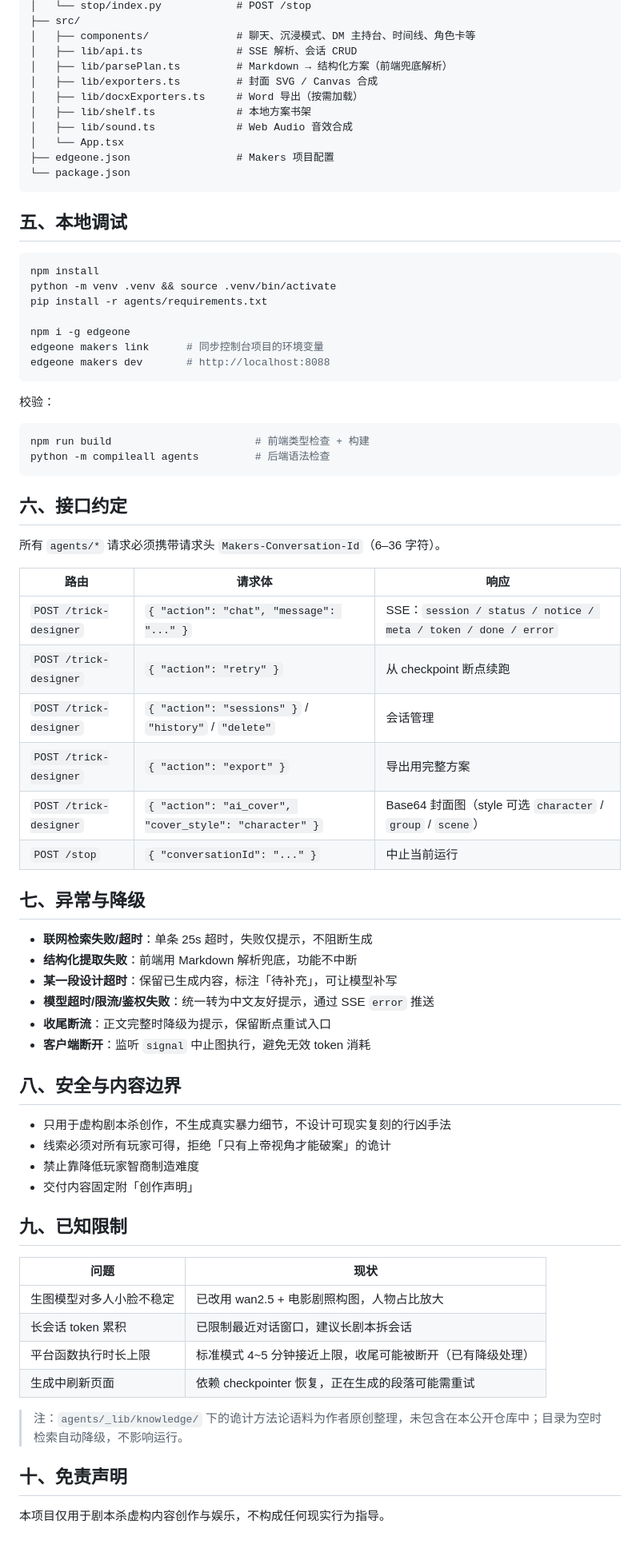
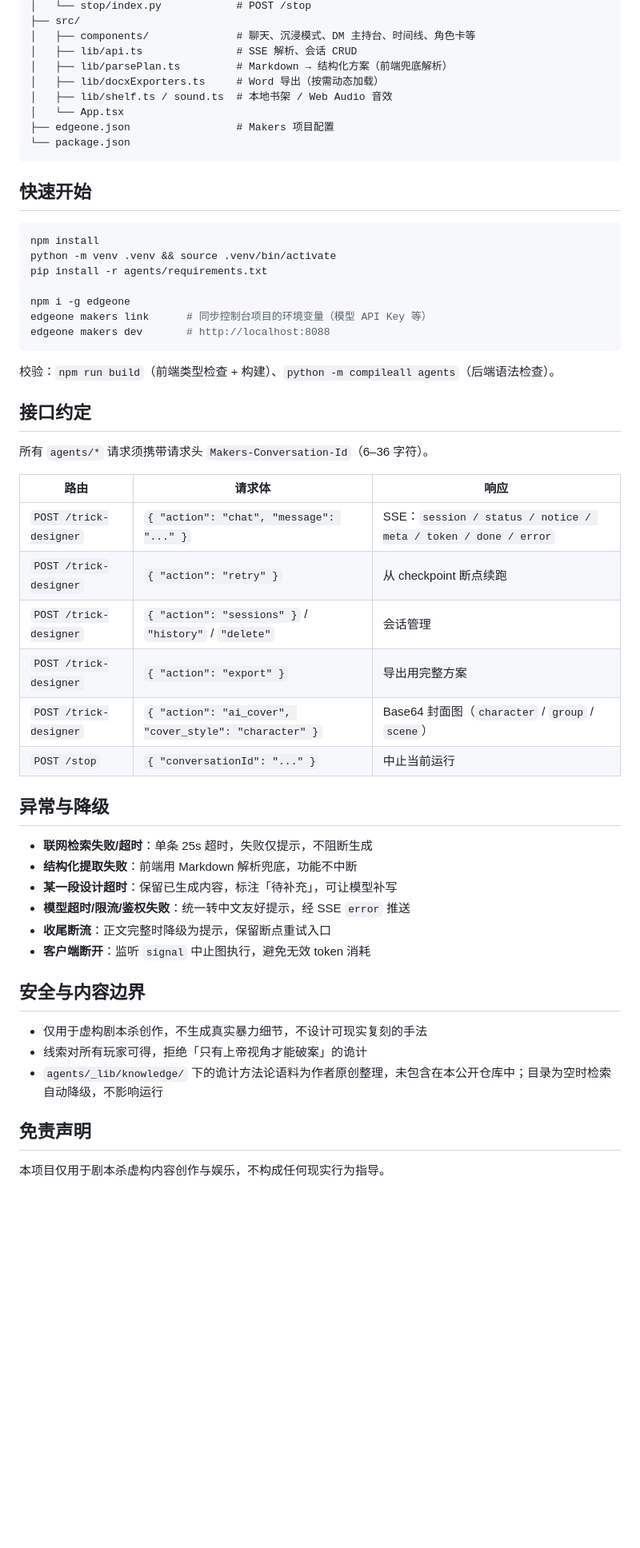
Before and after one commit to water6161/trick-designer-agent, a Markdown page: README.md, the part around one of its changes. Shown at 80% size. GitHub-like rendering; blank space fills up the shorter version.

````diff
--- a/README.md
+++ b/README.md
@@ -118,16 +80,14 @@
 │   ├── components/              # 聊天、沉浸模式、DM 主持台、时间线、角色卡等
 │   ├── lib/api.ts               # SSE 解析、会话 CRUD
 │   ├── lib/parsePlan.ts         # Markdown → 结构化方案（前端兜底解析）
-│   ├── lib/exporters.ts         # 封面 SVG / Canvas 合成
-│   ├── lib/docxExporters.ts     # Word 导出（按需加载）
-│   ├── lib/shelf.ts             # 本地方案书架
-│   ├── lib/sound.ts             # Web Audio 音效合成
+│   ├── lib/docxExporters.ts     # Word 导出（按需动态加载）
+│   ├── lib/shelf.ts / sound.ts  # 本地书架 / Web Audio 音效
 │   └── App.tsx
 ├── edgeone.json                 # Makers 项目配置
 └── package.json
 ```
 
-## 五、本地调试
+## 快速开始
 
 ```bash
 npm install
@@ -135,20 +95,15 @@ python -m venv .venv && source .venv/bin/activate
 pip install -r agents/requirements.txt
 
 npm i -g edgeone
-edgeone makers link      # 同步控制台项目的环境变量
+edgeone makers link      # 同步控制台项目的环境变量（模型 API Key 等）
 edgeone makers dev       # http://localhost:8088
 ```
 
-校验：
+校验：`npm run build`（前端类型检查 + 构建）、`python -m compileall agents`（后端语法检查）。
 
-```bash
-npm run build                       # 前端类型检查 + 构建
-python -m compileall agents         # 后端语法检查
-```
+## 接口约定
 
-## 六、接口约定
-
-所有 `agents/*` 请求必须携带请求头 `Makers-Conversation-Id`（6–36 字符）。
+所有 `agents/*` 请求须携带请求头 `Makers-Conversation-Id`（6–36 字符）。
 
 | 路由 | 请求体 | 响应 |
 | --- | --- | --- |
@@ -156,36 +111,24 @@ python -m compileall agents         # 后端语法检查
 | `POST /trick-designer` | `{ "action": "retry" }` | 从 checkpoint 断点续跑 |
 | `POST /trick-designer` | `{ "action": "sessions" }` / `"history"` / `"delete"` | 会话管理 |
 | `POST /trick-designer` | `{ "action": "export" }` | 导出用完整方案 |
-| `POST /trick-designer` | `{ "action": "ai_cover", "cover_style": "character" }` | Base64 封面图（style 可选 `character` / `group` / `scene`） |
+| `POST /trick-designer` | `{ "action": "ai_cover", "cover_style": "character" }` | Base64 封面图（`character` / `group` / `scene`） |
 | `POST /stop` | `{ "conversationId": "..." }` | 中止当前运行 |
 
-## 七、异常与降级
+## 异常与降级
 
 - **联网检索失败/超时**：单条 25s 超时，失败仅提示，不阻断生成
 - **结构化提取失败**：前端用 Markdown 解析兜底，功能不中断
 - **某一段设计超时**：保留已生成内容，标注「待补充」，可让模型补写
-- **模型超时/限流/鉴权失败**：统一转为中文友好提示，通过 SSE `error` 推送
+- **模型超时/限流/鉴权失败**：统一转中文友好提示，经 SSE `error` 推送
 - **收尾断流**：正文完整时降级为提示，保留断点重试入口
 - **客户端断开**：监听 `signal` 中止图执行，避免无效 token 消耗
 
-## 八、安全与内容边界
+## 安全与内容边界
 
-- 只用于虚构剧本杀创作，不生成真实暴力细节，不设计可现实复刻的行凶手法
-- 线索必须对所有玩家可得，拒绝「只有上帝视角才能破案」的诡计
-- 禁止靠降低玩家智商制造难度
-- 交付内容固定附「创作声明」
+- 仅用于虚构剧本杀创作，不生成真实暴力细节，不设计可现实复刻的手法
+- 线索对所有玩家可得，拒绝「只有上帝视角才能破案」的诡计
+- `agents/_lib/knowledge/` 下的诡计方法论语料为作者原创整理，未包含在本公开仓库中；目录为空时检索自动降级，不影响运行
 
-## 九、已知限制
-
-| 问题 | 现状 |
-| --- | --- |
-| 生图模型对多人小脸不稳定 | 已改用 wan2.5 + 电影剧照构图，人物占比放大 |
-| 长会话 token 累积 | 已限制最近对话窗口，建议长剧本拆会话 |
-| 平台函数执行时长上限 | 标准模式 4~5 分钟接近上限，收尾可能被断开（已有降级处理） |
-| 生成中刷新页面 | 依赖 checkpointer 恢复，正在生成的段落可能需重试 |
-
-> 注：`agents/_lib/knowledge/` 下的诡计方法论语料为作者原创整理，未包含在本公开仓库中；目录为空时检索自动降级，不影响运行。
-
-## 十、免责声明
+## 免责声明
 
 本项目仅用于剧本杀虚构内容创作与娱乐，不构成任何现实行为指导。
````
Also changed, not shown: other parts of README.md (+50 -88 lines), docs/screenshots/home.png (added), docs/screenshots/plan-done.png (added), docs/screenshots/streaming.png (added), 1 other file.
